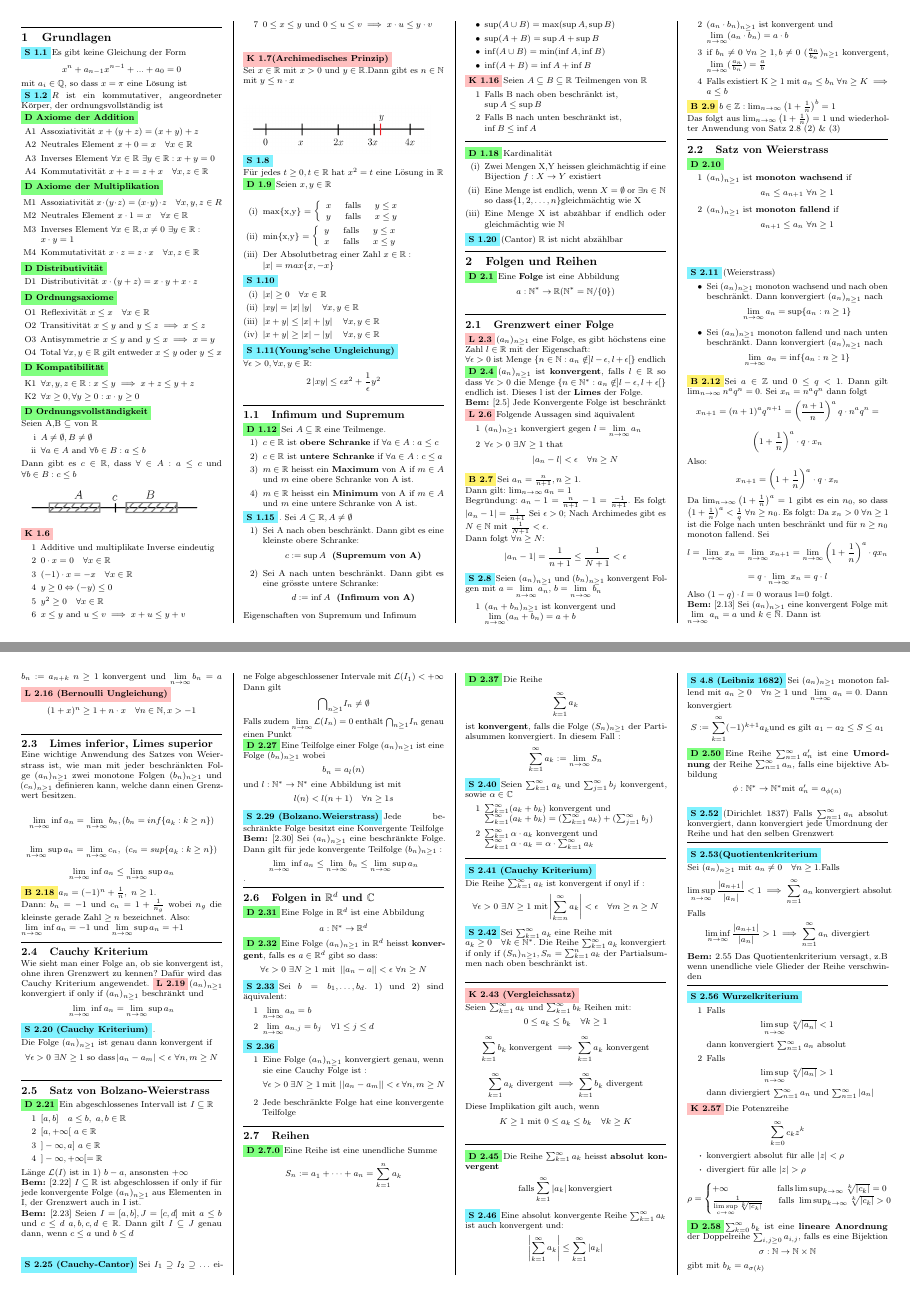
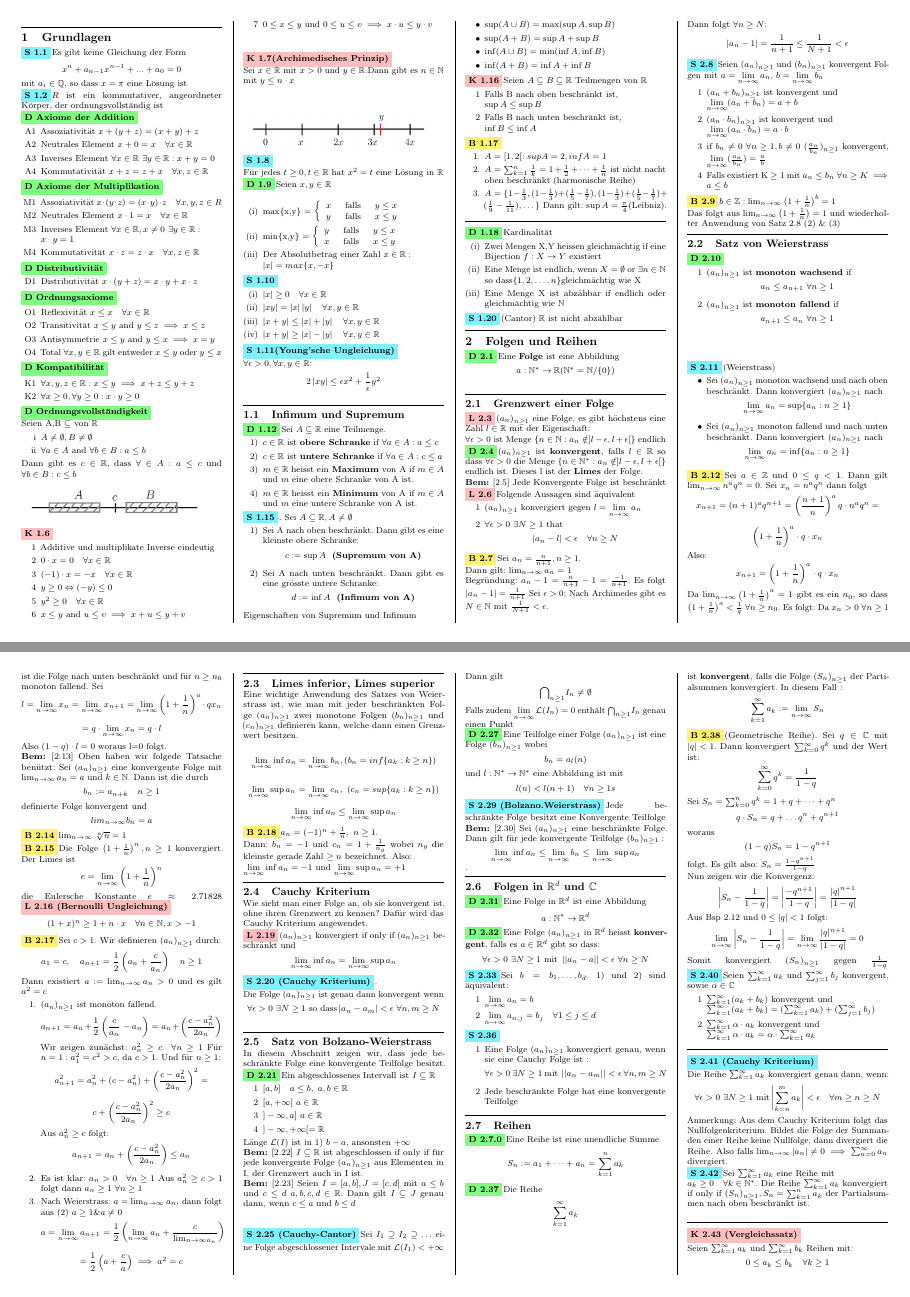
Before and after one commit to SamuelAggeler/Analysis1, a LaTeX document (summary.tex, which reads Folgen_Reihen.tex, Grundlagen.tex): pages 1 and 2 of 10, joined at a grey line. Compiled offline with pdfLaTeX.

Commit message:
Weitere Beispiele und kleine Korrekturen bis Wurzelkriterium

```diff
--- a/Folgen_Reihen.tex
+++ b/Folgen_Reihen.tex
@@ -56,9 +56,34 @@ Da \( x_n > 0 \ \forall n \geq 1\) ist die Folge nach unten beschränkt und für
 \[ l = \lim_{ n \rightarrow \infty} x_n = \lim_{n \rightarrow \infty} x_{n+1} = \lim_{n \rightarrow \infty} \left( 1 + \frac{1}{n}\right)^a \cdot qx_n \]
 \[= q \cdot \lim_{n \rightarrow \infty} x_n = q \cdot l\]
 Also \( (1-q) \cdot l = 0\) woraus l=0 folgt. \newline
-\Bem[2.13] Sei \((a_n)_{n \geq 1}\) eine konvergent Folge mit $\lim\limits_{n \rightarrow \infty} a_n = a$ und $k \in \N$. Dann ist \newline $b_n := a_{n+k}$ $n \geq 1$ konvergent und $\lim\limits_{n \rightarrow \infty} b_n = a$
+\Bem[2.13] Oben haben wir folgede Tatsache benützt: Sei \( (a_n)_{n \geq 1}\) eine konvergente Folge mit \( \lim_{n \rightarrow \infty} a_n = a\) und \(k \in \N\). Dann ist die durch
+\[b_n:= a_{n+k} \quad n \geq 1\]
+definierte Folge konvergent und
+\[ lim_{n \rightarrow \infty} b_n = a\]
+\Bsp[2.14] \( \lim_{n \rightarrow \infty} \sqrt[n]{n} = 1\) \newline
+\Bsp[2.15] Die Folge \( \left( 1 + \frac{1}{n}\right)^n, n \geq 1\) konvergiert. Der Limes ist
+\[ e = \lim_{n \rightarrow \infty } \left( 1 + \frac{1}{n} \right)^n\]
+die Eulersche Konstante \( e \approx 2.71828\)
 \Lemma[2.16 (Bernoulli Ungleichung)]
 \[(1+x)^n \geq 1 + n \cdot x \quad \forall n \in \N, x > -1\]
+\Bsp[2.17] Sei \( c > 1\). Wir definieren \( (a_n)_{n \geq 1}\) durch:
+\[ a_1 = c, \quad a_{n+1} = \frac{1}{2} \left( a_n + \frac{c}{a_n}\right) \quad n \geq 1\]
+Dann existiert \( a:= \lim_{n \rightarrow \infty} a_n > 0\) und es gilt \( a^2 = c\)
+\begin{enumerate}
+    \item \( (a_n)_{n \geq 1}\) ist monoton fallend.
+    \[ a_{n+1} = a_n + \frac{1}{2} \left( \frac{c}{a_n} - a_n\right) = a_n + \left( \frac{c - a_{n}^2}{2a_n}\right)\]
+    Wir zeigen zunächst: \( a_n^2 \geq c \quad \forall n \geq 1\)
+    Für \( n = 1: a_1^2 = c^2 > c\), da \( c > 1\). Und für \( n \geq 1\):
+    \[ a_{n+1}^2 = a_n^2 + (c - a_n^2) + \left( \frac{c - a_n^2}{2 a_n}\right)^2 = \]
+    \[ c + \left( \frac{c - a_n^2}{2 a_n}\right)^2 \geq c\]
+    Aus \( a_n^2 \geq c \) folgt:
+    \[ a_{n+1} = a_n + \left( \frac{c - a_n^2}{2 a_n }\right) \leq a_n \]
+    \item Es ist klar: \( a_n > 0 \quad \forall n \geq 1\)
+    Aus \( a_n^2 \geq c > 1\) folgt dann \( a_n \geq 1 \ \forall n \geq 1\)
+    \item Nach Weierstrass: \( a = \lim_{n \rightarrow \infty } a_n\), dann folgt aus (2) \( a \geq 1 \& a \neq 0\)
+    \[ a = \lim_{n \rightarrow \infty} a_{n+1} = \frac{1}{2} \left(\lim_{ n \rightarrow \infty } a_n + \frac{c}{\lim_{n \rightarrow \infty a_n}} \right)\]
+    \[= \frac{1}{2} \left( a + \frac{c}{a}\right) \implies a^2 = c\]
+\end{enumerate}
 \sep
 
 \subsection{Limes inferior, Limes superior}
@@ -74,11 +99,12 @@ Dann: \( b_n = -1\) und \( c_n = 1 + \frac{1}{n_g}\) wobei \( n_g\) die kleinste
 \(\lim\limits_{n \rightarrow \infty} \inf a_n = -1 \) und \(\lim\limits_{n \rightarrow \infty} \sup a_n = +1\)
 \sep
 \subsection{Cauchy Kriterium}
-Wie sieht man einer Folge an, ob sie konvergent ist, ohne ihren Grenzwert zu kennen? Dafür wird das Cauchy Kriterium angewendet.
+Wie sieht man einer Folge an, ob sie konvergent ist, ohne ihren Grenzwert zu kennen? Dafür wird das Cauchy Kriterium angewendet. \newline
 \Lemma[2.19] \((a_n)_{n \geq 1}\) konvergiert if only if \((a_n)_{n \geq 1}\) beschränkt und \[\lim\limits_{n \rightarrow \infty} \inf a_n = \lim\limits_{n \rightarrow \infty} \sup a_n\]
-\Satz[2.20 (Cauchy Kriterium)]. \newline Die Folge \((a_n)_{n \geq 1}\) ist genau dann konvergent if \[\forall \epsilon > 0 \ \exists N \geq 1 \  \text{so dass} \abs{a_n - a_m} < \epsilon \ \forall n,m \geq N\]
+\Satz[2.20 (Cauchy Kriterium)]. \newline Die Folge \((a_n)_{n \geq 1}\) ist genau dann konvergent wenn \[\forall \epsilon > 0 \ \exists N \geq 1 \  \text{so dass} \abs{a_n - a_m} < \epsilon \ \forall n,m \geq N\]
 \sep
 \subsection{Satz von Bolzano-Weierstrass}
+In diesem Abschnitt zeigen wir, dass jede beschränkte Folge eine konvergente Teilfolge besitzt.
 \Def[2.21] Ein abgeschlossenes Intervall ist \(I \subseteq \R\)
 \begin{enumerate}
     \item [1] \([a,b] \quad a \leq b,\  a,b \in \R\)
@@ -111,25 +137,43 @@ Dann gilt \[ {\bigcap}_{n\geq1} I_{n} \neq \emptyset \] Falls zudem \(\lim\limit
 \sep
 \subsection{Reihen}
 \Def[2.7.0] Eine Reihe ist eine unendliche Summe
-\[S_{n} := a_{1}  + \cdots + a_{n} = \sum_{k=1}^{n} a_{k}\] \newline \newline \newline \newline \newline \newline \newline
+\[S_{n} := a_{1}  + \cdots + a_{n} = \sum_{k=1}^{n} a_{k}\]
 \Def[2.37] Die Reihe \[\sum_{k=1}^{\infty} a_{k}\] ist \textbf{konvergent}, falls die Folge \((S_n)_{n \geq 1}\) der Partialsummen konvergiert. In diesem Fall : \[\sum_{k=1}^{\infty} a_{k} := \lim\limits_{n \rightarrow \infty} S_n\]
+\Bsp[2.38](Geometrische Reihe). Sei \( q \in \C \) mit \( \abs{q} < 1\). Dann konvergiert \( \sum_{k=0}^{\infty} q^k \) und der Wert ist:
+\[ \sum_{k=0}^{\infty} q^k = \frac{1}{1-q}\]
+Sei \( S_n = \sum_{k=0}^n q^k = 1 + q + \dots + q^n\)
+\[ q \cdot S_n = q + \dots q^n + q^{n+1}\]
+woraus
+\[(1-q)S_n = 1 - q^{n+1}\]
+folgt. Es gilt also: \( S_n = \frac{1 - q^{n+1}}{1 - q}\) \newline
+Nun zeigen wir die Konvergenz:
+\[ \abs{S_n - \frac{1}{1-q}} = \abs{\frac{-q^{n+1}}{1-q}}= \frac{\abs{q}^{n+1}}{\abs{1-q}}\]
+Aus Bsp 2.12 und \( 0 \leq \abs{q} < 1\) folgt:
+\[ \lim_{n \rightarrow \infty} \abs{S_n-\frac{1}{1-q}} = \lim_{n \rightarrow \infty} \frac{\abs{q}^{n+1}}{\abs{1-q}} =0\]
+Somit konvergiert \( (S_n)_{n \geq 1} \) gegen \( \frac{1}{1-q}\)
 \Satz[2.40] Seien \(\sum_{k=1}^{\infty} a_{k}\) und \(\sum_{j=1}^{\infty} b_{j}\) konvergent, sowie \(\alpha \in \C \)
 \begin{enumerate}
     \item [1] \(\sum_{k=1}^{\infty} (a_k + b_k)\) konvergent und \newline \(\sum_{k=1}^{\infty} (a_k + b_k) = (\sum_{k=1}^{\infty} a_{k}) + (\sum_{j=1}^{\infty} b_{j})\)
     \item [2] \(\sum_{k=1}^{\infty} \alpha \cdot a_k\) konvergent und \newline \(\sum_{k=1}^{\infty} \alpha \cdot a_k = \alpha \cdot \sum_{k=1}^{\infty}  a_k\)
 \end{enumerate}
 \sep
-\Satz[2.41 (\textbf{Cauchy Kriterium})]  \newline Die Reihe \(\sum_{k=1}^{\infty} a_k \) ist konvergent if onyl if :
-\[ \forall \epsilon > 0 \ \exists N \geq 1 \ \text{mit} \abs{\sum_{k=n}^{\infty} a_k} < \epsilon \quad \forall m \geq n \geq N\]
+\Satz[2.41 (\textbf{Cauchy Kriterium})]  \newline Die Reihe \(\sum_{k=1}^{\infty} a_k \) konvergiert genau dann, wenn:
+\[ \forall \epsilon > 0 \ \exists N \geq 1 \ \text{mit} \abs{\sum_{k=n}^{m} a_k} < \epsilon \quad \forall m \geq n \geq N\]
+Anmerkung: Aus dem Cauchy Kriterium folgt das Nullfolgenkriterium.
+Bildet die Folge der Summanden einer Reihe keine Nullfolge, dann divergiert die Reihe.
+Also falls \( \lim_{n \rightarrow \infty} \abs{a_n} \neq 0 \implies \sum_{n=0}^\infty a_n \) divergiert. \newline
 \Satz[2.42] Sei \(\sum_{k=1}^{\infty} a_{k}\) eine Reihe mit \newline \(a_k \geq 0 \quad \forall k \in \N^*\). Die Reihe \(\sum_{k=1}^{\infty} a_{k}\) konvergiert if only if \((S_n)_{n \geq 1}, S_n = \sum_{k=1}^{n} a_{k}\) der Partialsummen nach oben beschränkt ist. \newline
 \sep
 \Korollar[2.43 (\textbf{Vergleichssatz})] \newline Seien $\sum_{k=1}^{\infty} a_{k}$ und $\sum_{k=1}^{\infty} b_{k}$ Reihen mit: \[0 \leq a_{k} \leq b_{k} \quad \forall k \geq 1\]
 \[ \sum_{k=1}^{\infty} b_{k} \text{ konvergent} \implies \sum_{k=1}^{\infty} a_{k} \text{ konvergent} \]
 \[ \sum_{k=1}^{\infty} a_{k} \text{ divergent} \implies \sum_{k=1}^{\infty} b_{k} \text{ divergent} \]
 Diese Implikation gilt auch, wenn \[K \geq 1 \  \text{mit} \ 0 \leq a_k \leq b_k \quad \forall k \geq K\]
+\Bsp[2.44] \( \sum_{k=1}^\infty \frac{1}{k^2}\) konvergiert. \newline
+Sei \( a_k = \frac{1}{k^2}, b_k = \frac{1}{(k-1)k},\  k \geq 1\). Dann gilt \( 0 \leq a_k \leq b_k, k \geq 2\) und
+\[ \sum_{k=2}^{n}b_k = \sum_{k=2}^n\left( \frac{1}{k-1}- \frac{1}{k}\right) = \dots \left(\frac{1}{n-1} - \frac{1}{n}\right)\]
+\[ = 1 - \frac{1}{n} < 1 \quad \forall n \geq 1\]
 \sep
 \Def[2.45] Die Reihe \(\sum_{k=1}^{\infty} a_{k}\) heisst \textbf{absolut konvergent}
 \[\text{falls} \sum_{k=1}^{\infty} \abs{a_{k}} \text{konvergiert}\] \newline
 \Satz[2.46] Eine absolut konvergente Reihe  \(\sum_{k=1}^{\infty} a_{k}\) ist auch konvergent und:
 \[\abs{\sum_{k=1}^{\infty} a_{k}} \leq \sum_{k=1}^{\infty} \abs{a_{k}}\] \newline
-\Satz[4.8 (Leibniz 1682)] Sei \((a_n)_{n \geq 1}\) monoton fallend mit \(a_n \geq 0 \quad \forall n \geq 1\) und \(\lim\limits_{n \rightarrow \infty} a_n = 0\). Dann konvergiert
@@ -137,6 +186,6 @@ Diese Implikation gilt auch, wenn \[K \geq 1 \  \text{mit} \ 0 \leq a_k \leq b_k
 \Def[2.50] Eine Reihe \(\sum_{n=1}^{\infty} a'_n\) ist eine \textbf{Umordnung} der Reihe \(\sum_{n=1}^{\infty} a_n\), falls eine bijektive Abbildung
 \[\phi : \N^{*} \rightarrow \N^{*} \text{mit} \ a'_{n} = a_{\phi(n)}\] \newline
-\Satz[2.52](Dirichlet 1837) Falls \(\sum_{n=1}^{\infty} a_n\) absolut konvergiert, dann konvergiert jede Umordnung der Reihe und hat den selben Grenzwert
+\Satz[2.52](Dirichlet 1837) Falls \(\sum_{n=1}^{\infty} a_n\) absolut konvergiert, dann konvergiert jede Umordnung (oder auch Teilfolge) der Reihe und hat den selben Grenzwert
 \sep
 \Satz[2.53(Quotientenkriterium] \newline Sei \((a_n)_{n \geq 1}\) mit \(a_n \neq 0 \quad \forall n \geq 1 \).Falls
 \[\limsup\limits_{n \rightarrow \infty} \frac{\left|a_{n+1}\right|}{\left|a_{n}\right|}<1 \implies \sum_{n=1}^{\infty} a_{n} \ \text{konvergiert absolut}\]
--- a/Grundlagen.tex
+++ b/Grundlagen.tex
@@ -110,6 +110,14 @@ Eigenschaften von Supremum und Infimum
     \item [1] Falls B nach oben beschränkt ist, \newline \(\sup A \leq \sup B\)
     \item [2] Falls B nach unten beschränkt ist, \newline\(\inf B \leq \inf A\)
 \end{enumerate}
+\Bsp[1.17]
+\begin{enumerate}
+    \item \( A = [1,2[: sup A = 2, inf A = 1\)
+    \item \( A = \sum_{k=1}^n \frac{1}{k} = 1 + \frac{1}{2}+ \dots + \frac{1}{n}\) ist nicht nacht oben beschränkt (harmonische Reihe)
+    \item \( A = \{ 1 - \frac{1}{3},(1 - \frac{1}{3})+(\frac{1}{5}-\frac{1}{7}),(1 - \frac{1}{3})+(\frac{1}{5}-\frac{1}{7})+(\frac{1}{9}-\frac{1}{11}), \dots \}\)
+    Dann gilt: \( \sup A = \frac{\pi}{4}\)(Leibniz).
+\end{enumerate}
+
 \sep
 \Def[1.18] Kardinalität
 \begin{enumerate}
```
Also changed, not shown: summary.pdf, Folgen_Reihen.tex (5 more changed lines), 8 other files.
